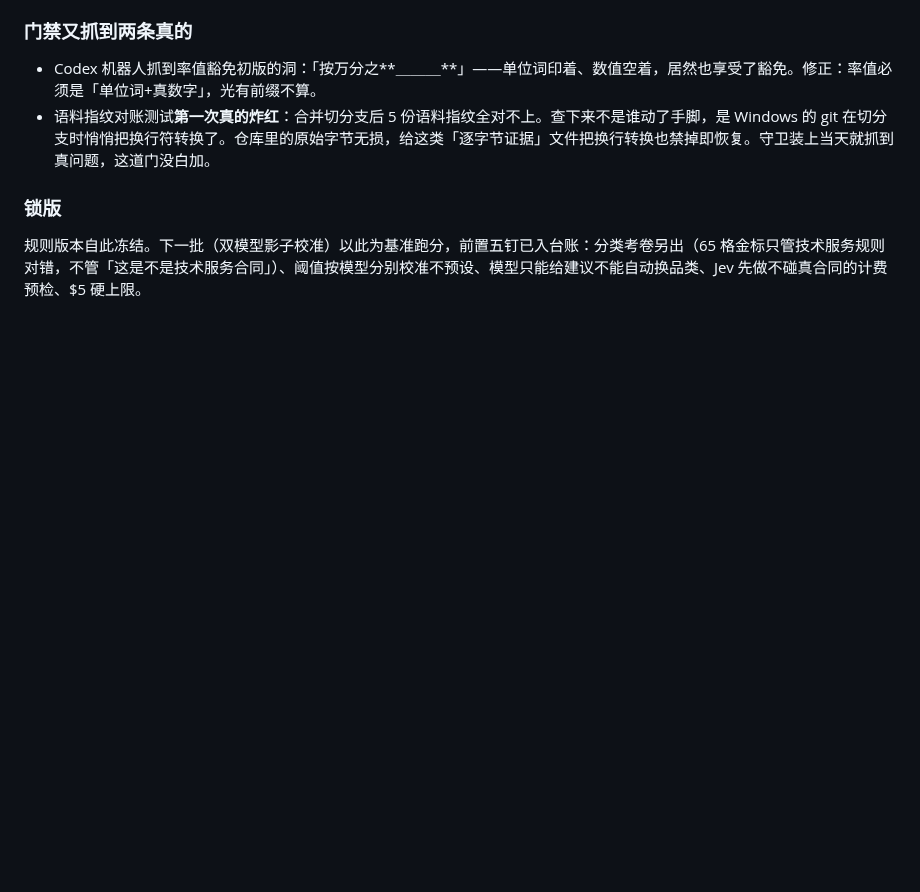
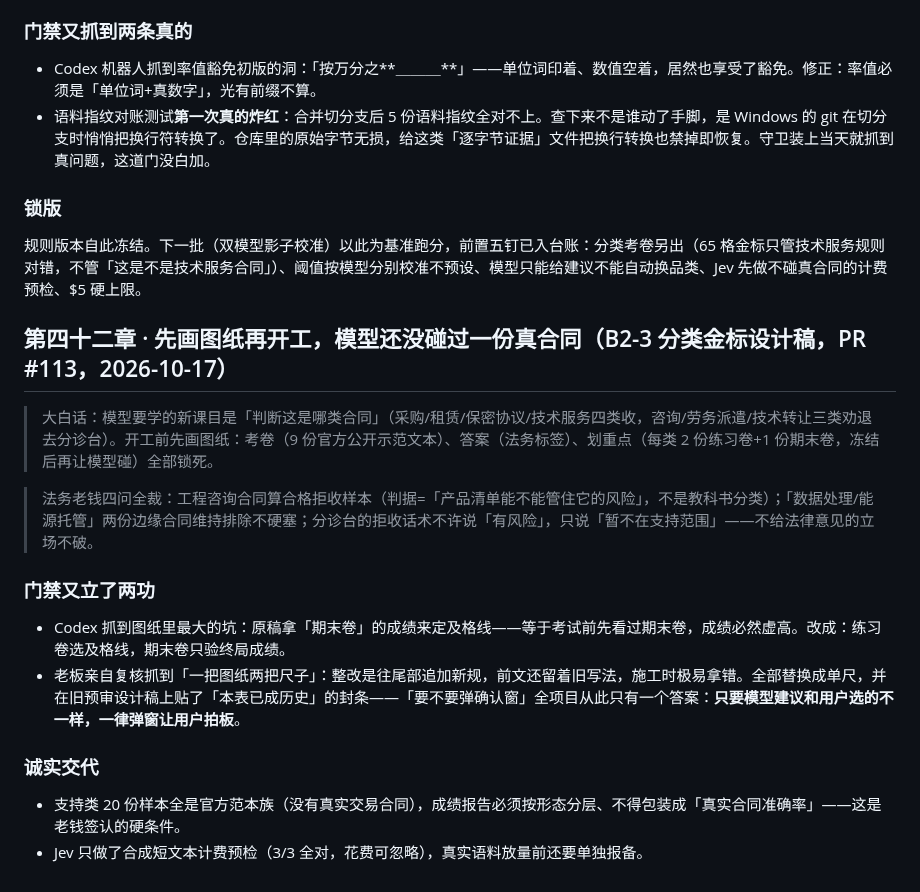
Before and after one commit to ARTHUR-BBU/Agent-T, a Markdown page: docs/plain-changelog.md, the part around the change. Drawn GitHub-style; blank space fills up the shorter version.

Commit message:
成长日记第四十二章：B2-3 分类金标设计稿大白话解读（PR #113）
Co-Authored-By: Claude Code <noreply@anthropic.com>

```diff
--- a/docs/plain-changelog.md
+++ b/docs/plain-changelog.md
@@ -1174,3 +1174,19 @@ NDA 侧同类检查另开小批；「期限届满前」同族形态等真实语
 ### 锁版
 
 规则版本自此冻结。下一批（双模型影子校准）以此为基准跑分，前置五钉已入台账：分类考卷另出（65 格金标只管技术服务规则对错，不管「这是不是技术服务合同」）、阈值按模型分别校准不预设、模型只能给建议不能自动换品类、Jev 先做不碰真合同的计费预检、$5 硬上限。
+
+## 第四十二章 · 先画图纸再开工，模型还没碰过一份真合同（B2-3 分类金标设计稿，PR #113，2026-10-17）
+
+> 大白话：模型要学的新课目是「判断这是哪类合同」（采购/租赁/保密协议/技术服务四类收，咨询/劳务派遣/技术转让三类劝退去分诊台）。开工前先画图纸：考卷（9 份官方公开示范文本）、答案（法务标签）、划重点（每类 2 份练习卷+1 份期末卷，冻结后再让模型碰）全部锁死。
+
+> 法务老钱四问全裁：工程咨询合同算合格拒收样本（判据=「产品清单能不能管住它的风险」，不是教科书分类）；「数据处理/能源托管」两份边缘合同维持排除不硬塞；分诊台的拒收话术不许说「有风险」，只说「暂不在支持范围」——不给法律意见的立场不破。
+
+### 门禁又立了两功
+
+- Codex 抓到图纸里最大的坑：原稿拿「期末卷」的成绩来定及格线——等于考试前先看过期末卷，成绩必然虚高。改成：练习卷选及格线，期末卷只验终局成绩。
+- 老板亲自复核抓到「一把图纸两把尺子」：整改是往尾部追加新规，前文还留着旧写法，施工时极易拿错。全部替换成单尺，并在旧预审设计稿上贴了「本表已成历史」的封条——「要不要弹确认窗」全项目从此只有一个答案：**只要模型建议和用户选的不一样，一律弹窗让用户拍板**。
+
+### 诚实交代
+
+- 支持类 20 份样本全是官方范本族（没有真实交易合同），成绩报告必须按形态分层、不得包装成「真实合同准确率」——这是老钱签认的硬条件。
+- Jev 只做了合成短文本计费预检（3/3 全对，花费可忽略），真实语料放量前还要单独报备。
```
